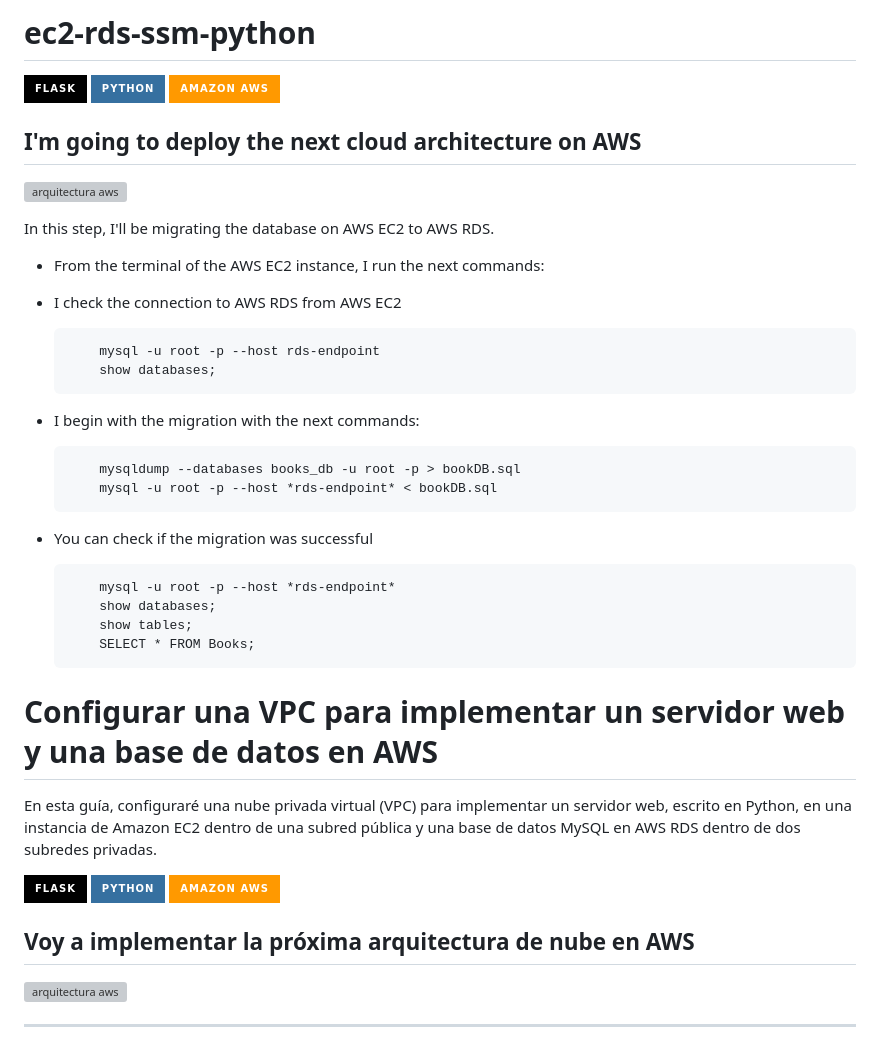
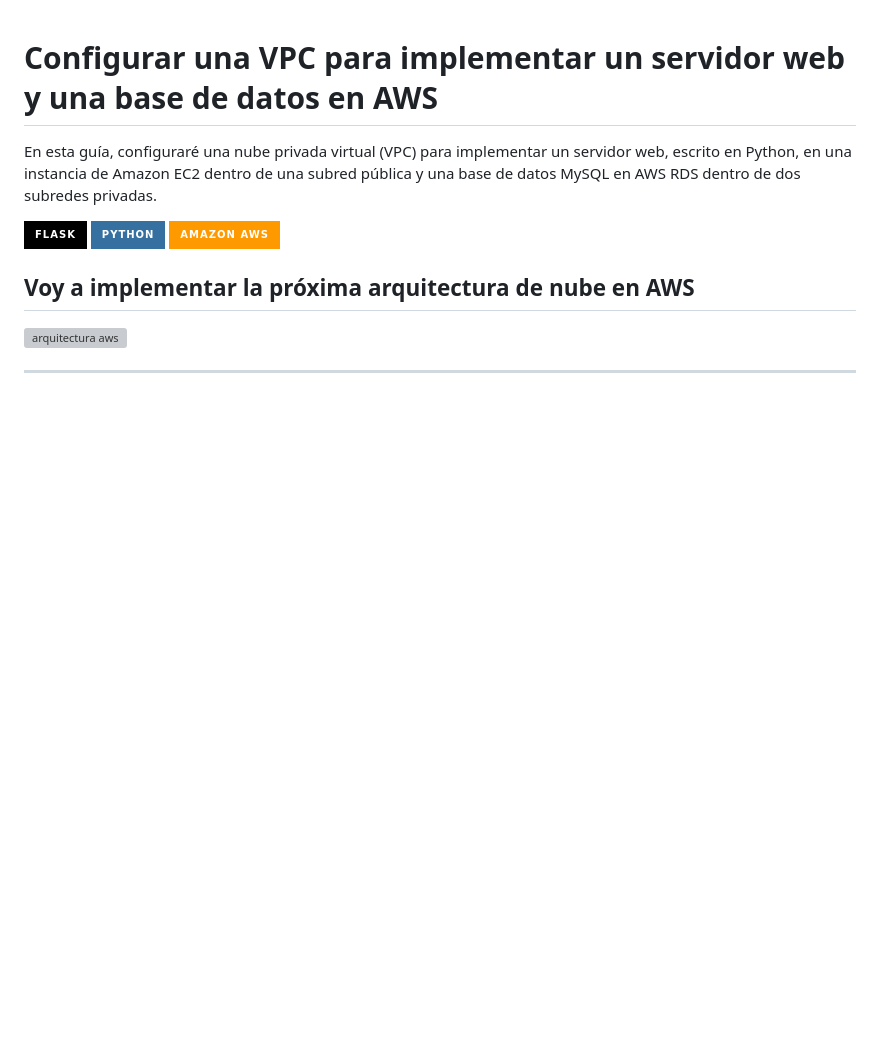
Before and after one commit to jhormanvillanueva/ec2-rds-ssm-python, a Markdown page: README.md, the part around the change. GitHub-like rendering; badges without logos; blank space fills up the shorter version; grey boxes are pictures that could not be loaded.

```diff
--- a/README.md
+++ b/README.md
@@ -1,34 +1,3 @@
-# ec2-rds-ssm-python
-
-![Flask](https://img.shields.io/badge/flask-%23000.svg?style=for-the-badge&logo=flask&logoColor=white) ![Python](https://img.shields.io/badge/python-3670A0?style=for-the-badge&logo=python&logoColor=ffdd54) ![AWS](https://img.shields.io/badge/Amazon_AWS-FF9900?style=for-the-badge&logo=amazonaws&logoColor=white)
-
-## I'm going to deploy the next cloud architecture on AWS
-![arquitectura aws](img/arch.gif)
-
-
-In this step, I'll be migrating the database on AWS EC2 to AWS RDS.
-
-   - From the terminal of the AWS EC2 instance, I run the next commands:
-   - I check the connection to AWS RDS from AWS EC2
-
-             mysql -u root -p --host rds-endpoint
-             show databases;
-
-
-   - I begin with the migration with the next commands:
-
-             mysqldump --databases books_db -u root -p > bookDB.sql
-             mysql -u root -p --host *rds-endpoint* < bookDB.sql
-
-   - You can check if the migration was successful
-
-             mysql -u root -p --host *rds-endpoint*
-             show databases;
-             show tables;
-             SELECT * FROM Books;
-
-
-
 # Configurar una VPC para implementar un servidor web y una base de datos en AWS
 
 En esta guía, configuraré una nube privada virtual (VPC) para implementar un servidor web, escrito en Python, en una instancia de Amazon EC2 dentro de una subred pública y una base de datos MySQL en AWS RDS dentro de dos subredes privadas.
```
